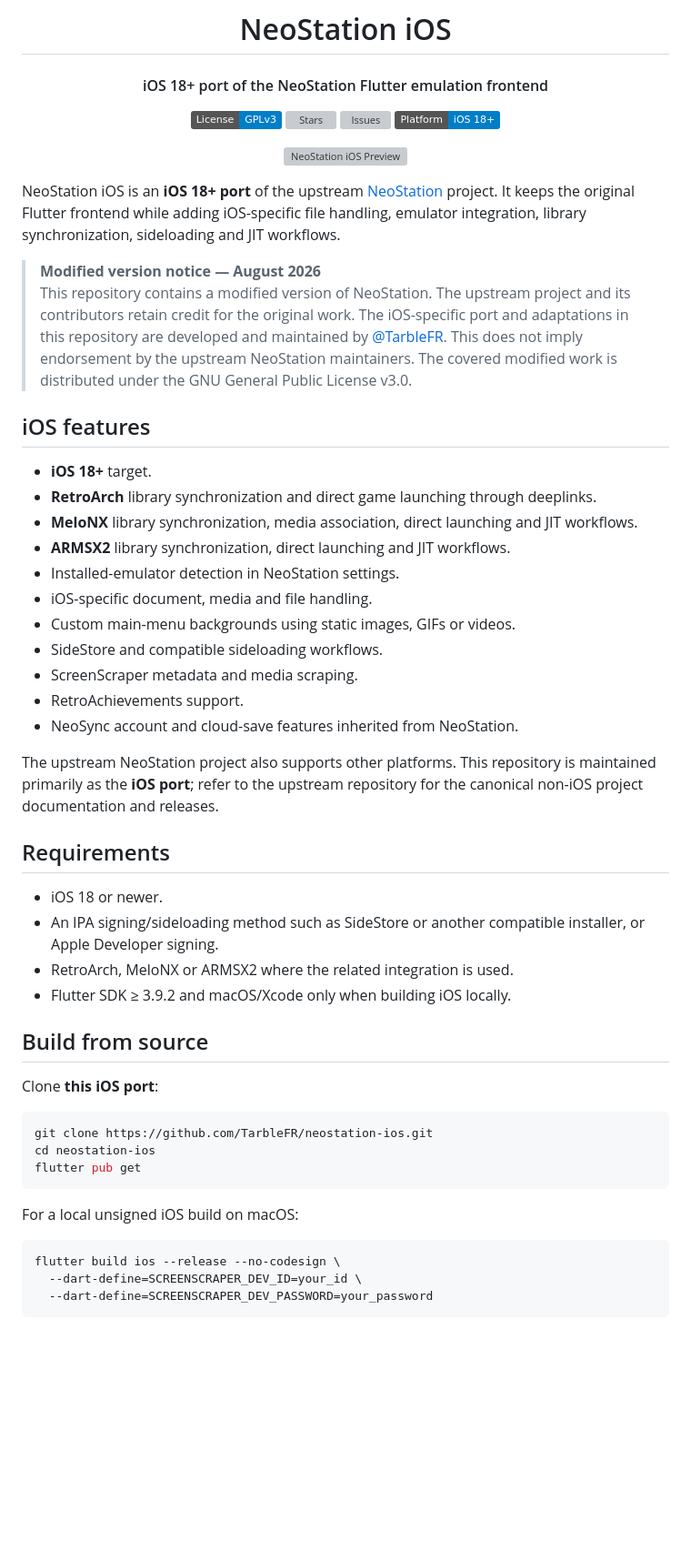
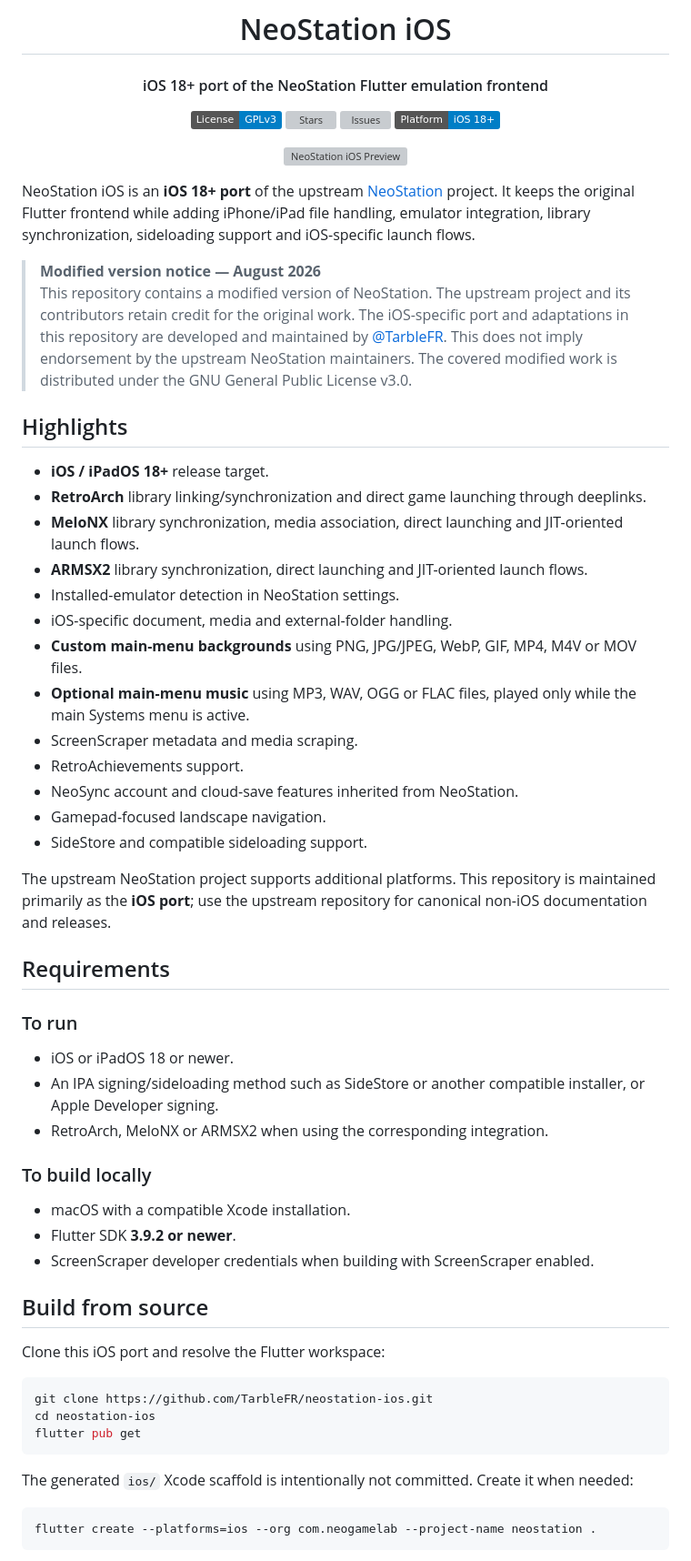
Before and after one commit to AloneAgainstWorld/-neostation-ios, a Markdown page: README.md, the part around one of its changes. Shown at 91% size. Drawn GitHub-style; badges without logos; blank space fills up the shorter version; grey boxes are pictures that could not be loaded.

Commit message:
docs: refresh iOS README

````diff
--- a/README.md
+++ b/README.md
@@ -13,37 +13,46 @@
 
 </div>
 
-NeoStation iOS is an **iOS 18+ port** of the upstream [NeoStation](https://github.com/misobadev/neostation-frontend) project. It keeps the original Flutter frontend while adding iOS-specific file handling, emulator integration, library synchronization, sideloading and JIT workflows.
+NeoStation iOS is an **iOS 18+ port** of the upstream [NeoStation](https://github.com/misobadev/neostation-frontend) project. It keeps the original Flutter frontend while adding iPhone/iPad file handling, emulator integration, library synchronization, sideloading support and iOS-specific launch flows.
 
 > **Modified version notice — August 2026**
 > This repository contains a modified version of NeoStation. The upstream project and its contributors retain credit for the original work. The iOS-specific port and adaptations in this repository are developed and maintained by [@TarbleFR](https://github.com/TarbleFR). This does not imply endorsement by the upstream NeoStation maintainers. The covered modified work is distributed under the GNU General Public License v3.0.
 
-## iOS features
+## Highlights
 
-- **iOS 18+** target.
-- **RetroArch** library synchronization and direct game launching through deeplinks.
-- **MeloNX** library synchronization, media association, direct launching and JIT workflows.
-- **ARMSX2** library synchronization, direct launching and JIT workflows.
+- **iOS / iPadOS 18+** release target.
+- **RetroArch** library linking/synchronization and direct game launching through deeplinks.
+- **MeloNX** library synchronization, media association, direct launching and JIT-oriented launch flows.
+- **ARMSX2** library synchronization, direct launching and JIT-oriented launch flows.
 - Installed-emulator detection in NeoStation settings.
-- iOS-specific document, media and file handling.
-- Custom main-menu backgrounds using static images, GIFs or videos.
-- SideStore and compatible sideloading workflows.
+- iOS-specific document, media and external-folder handling.
+- **Custom main-menu backgrounds** using PNG, JPG/JPEG, WebP, GIF, MP4, M4V or MOV files.
+- **Optional main-menu music** using MP3, WAV, OGG or FLAC files, played only while the main Systems menu is active.
 - ScreenScraper metadata and media scraping.
 - RetroAchievements support.
 - NeoSync account and cloud-save features inherited from NeoStation.
+- Gamepad-focused landscape navigation.
+- SideStore and compatible sideloading support.
 
-The upstream NeoStation project also supports other platforms. This repository is maintained primarily as the **iOS port**; refer to the upstream repository for the canonical non-iOS project documentation and releases.
+The upstream NeoStation project supports additional platforms. This repository is maintained primarily as the **iOS port**; use the upstream repository for canonical non-iOS documentation and releases.
 
 ## Requirements
 
-- iOS 18 or newer.
+### To run
+
+- iOS or iPadOS 18 or newer.
 - An IPA signing/sideloading method such as SideStore or another compatible installer, or Apple Developer signing.
-- RetroArch, MeloNX or ARMSX2 where the related integration is used.
-- Flutter SDK ≥ 3.9.2 and macOS/Xcode only when building iOS locally.
+- RetroArch, MeloNX or ARMSX2 when using the corresponding integration.
+
+### To build locally
+
+- macOS with a compatible Xcode installation.
+- Flutter SDK **3.9.2 or newer**.
+- ScreenScraper developer credentials when building with ScreenScraper enabled.
 
 ## Build from source
 
-Clone **this iOS port**:
+Clone this iOS port and resolve the Flutter workspace:
 
 ```bash
 git clone https://github.com/TarbleFR/neostation-ios.git
@@ -51,10 +60,8 @@ cd neostation-ios
 flutter pub get
 ```
 
-For a local unsigned iOS build on macOS:
+The generated `ios/` Xcode scaffold is intentionally not committed. Create it when needed:
 
 ```bash
-flutter build ios --release --no-codesign \
-  --dart-define=SCREENSCRAPER_DEV_ID=your_id \
-  --dart-define=SCREENSCRAPER_DEV_PASSWORD=your_password
+flutter create --platforms=ios --org com.neogamelab --project-name neostation .
 ```
````
Also changed, not shown: other parts of README.md (+51 -18 lines).
